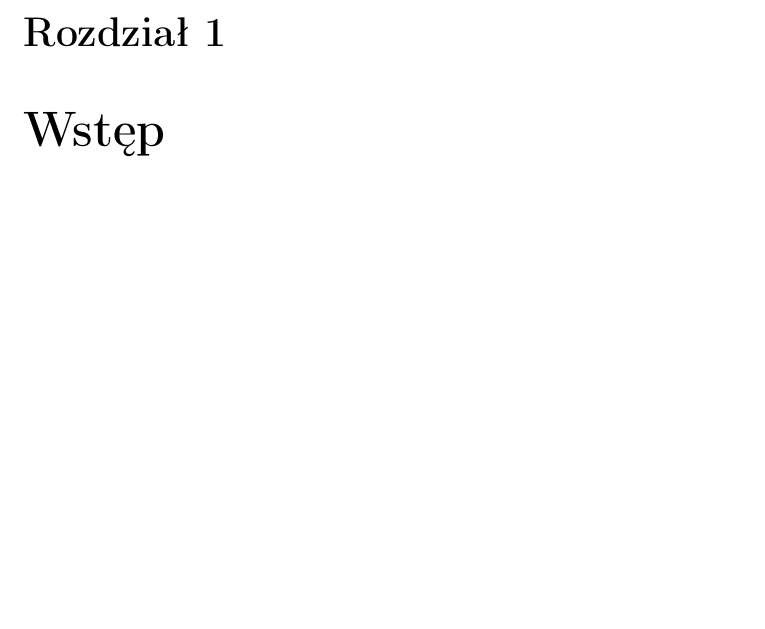
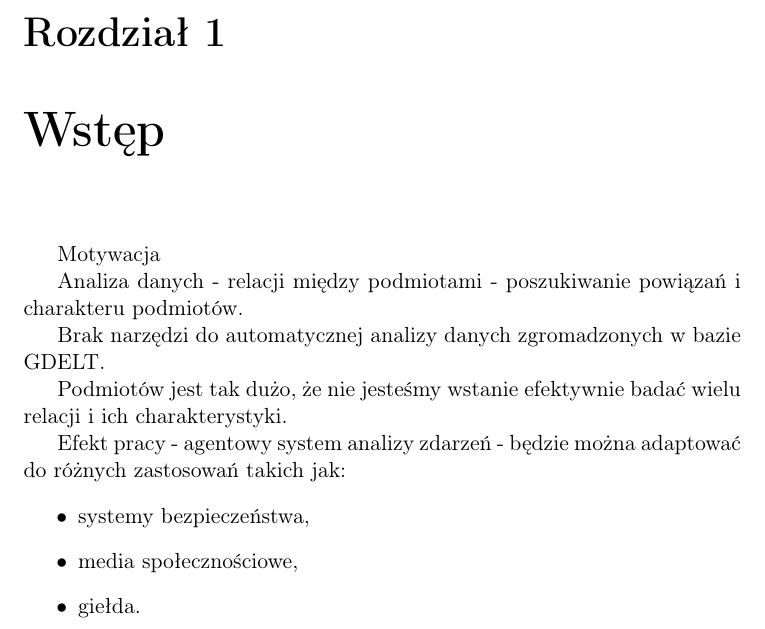
Before and after one commit to mijapa/Praca_dyplomowa, a LaTeX document (src/main.tex): part of page 6 of 159, cut so that both start at the same text, the shorter picture padded with empty space. Compiled offline with pdfLaTeX.

Commit message:
Add an Introduction outline

```diff
--- a/src/main.tex
+++ b/src/main.tex
@@ -69,6 +69,21 @@ singlelinecheck=off
 
 
     \chapter{Wstęp}\label{ch:wstęp}
+%todo potrzebne rozwiniecie
+    Motywacja
+
+    Analiza danych - relacji między podmiotami - poszukiwanie powiązań i charakteru podmiotów.
+
+    Brak narzędzi do automatycznej analizy danych zgromadzonych w bazie GDELT.
+
+    Podmiotów jest tak dużo, że nie jesteśmy wstanie efektywnie badać wielu relacji i ich charakterystyki.
+
+    Efekt pracy - agentowy system analizy zdarzeń - będzie można adaptować do różnych zastosowań takich jak:
+    \begin{itemize}
+        \item systemy bezpieczeństwa,
+        \item media społecznościowe,
+        \item giełda.
+    \end{itemize}
 
 
     \chapter{Źródło danych}\label{ch:źródło}
```
